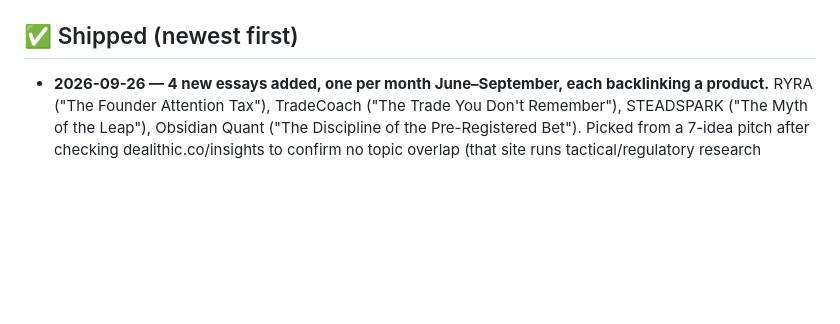
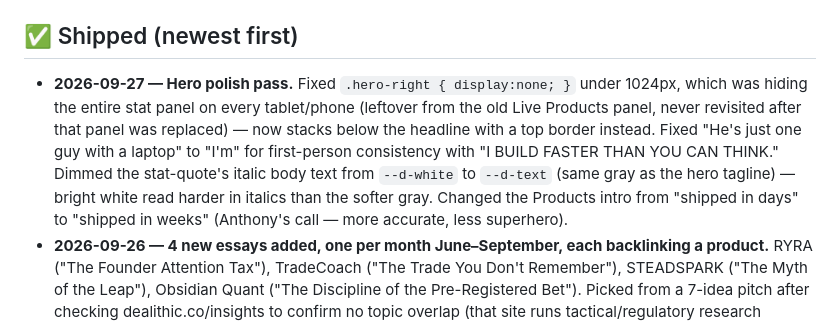
Before and after one commit to anthonywlicausi/portfolio, a Markdown page: STATUS.md, the part around the change. GitHub-like rendering; blank space fills up the shorter version.

Commit message:
Log hero polish pass in STATUS.md
Mobile stat-panel fix, first-person copy fix, italic color dim, and
the "days" -> "weeks" wording change from this session.

Co-Authored-By: Claude Sonnet 5 <noreply@anthropic.com>
Claude-Session: https://claude.ai/code/session_01SzMyxnYh9Uz8dGdgNCMvkQ

```diff
--- a/STATUS.md
+++ b/STATUS.md
@@ -27,6 +27,14 @@ rules, color system). This file is the backlog.
 
 ## ✅ Shipped (newest first)
 
+- **2026-09-27 — Hero polish pass.** Fixed `.hero-right { display:none; }` under 1024px, which was
+  hiding the entire stat panel on every tablet/phone (leftover from the old Live Products panel,
+  never revisited after that panel was replaced) — now stacks below the headline with a top
+  border instead. Fixed "He's just one guy with a laptop" to "I'm" for first-person consistency
+  with "I BUILD FASTER THAN YOU CAN THINK." Dimmed the stat-quote's italic body text from
+  `--d-white` to `--d-text` (same gray as the hero tagline) — bright white read harder in italics
+  than the softer gray. Changed the Products intro from "shipped in days" to "shipped in weeks"
+  (Anthony's call — more accurate, less superhero).
 - **2026-09-26 — 4 new essays added, one per month June–September, each backlinking a product.**
   RYRA ("The Founder Attention Tax"), TradeCoach ("The Trade You Don't Remember"), STEADSPARK
   ("The Myth of the Leap"), Obsidian Quant ("The Discipline of the Pre-Registered Bet"). Picked
```
